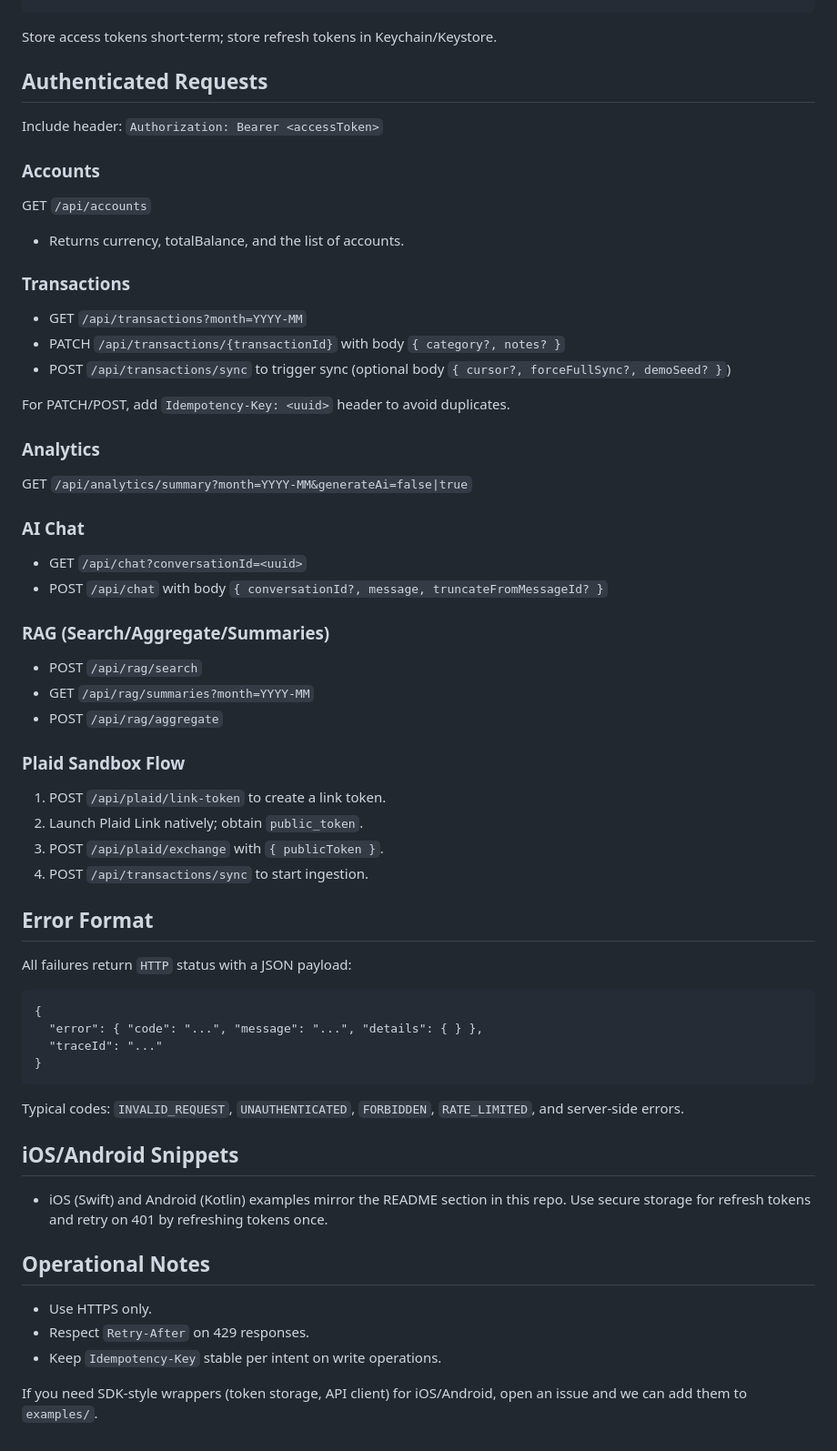
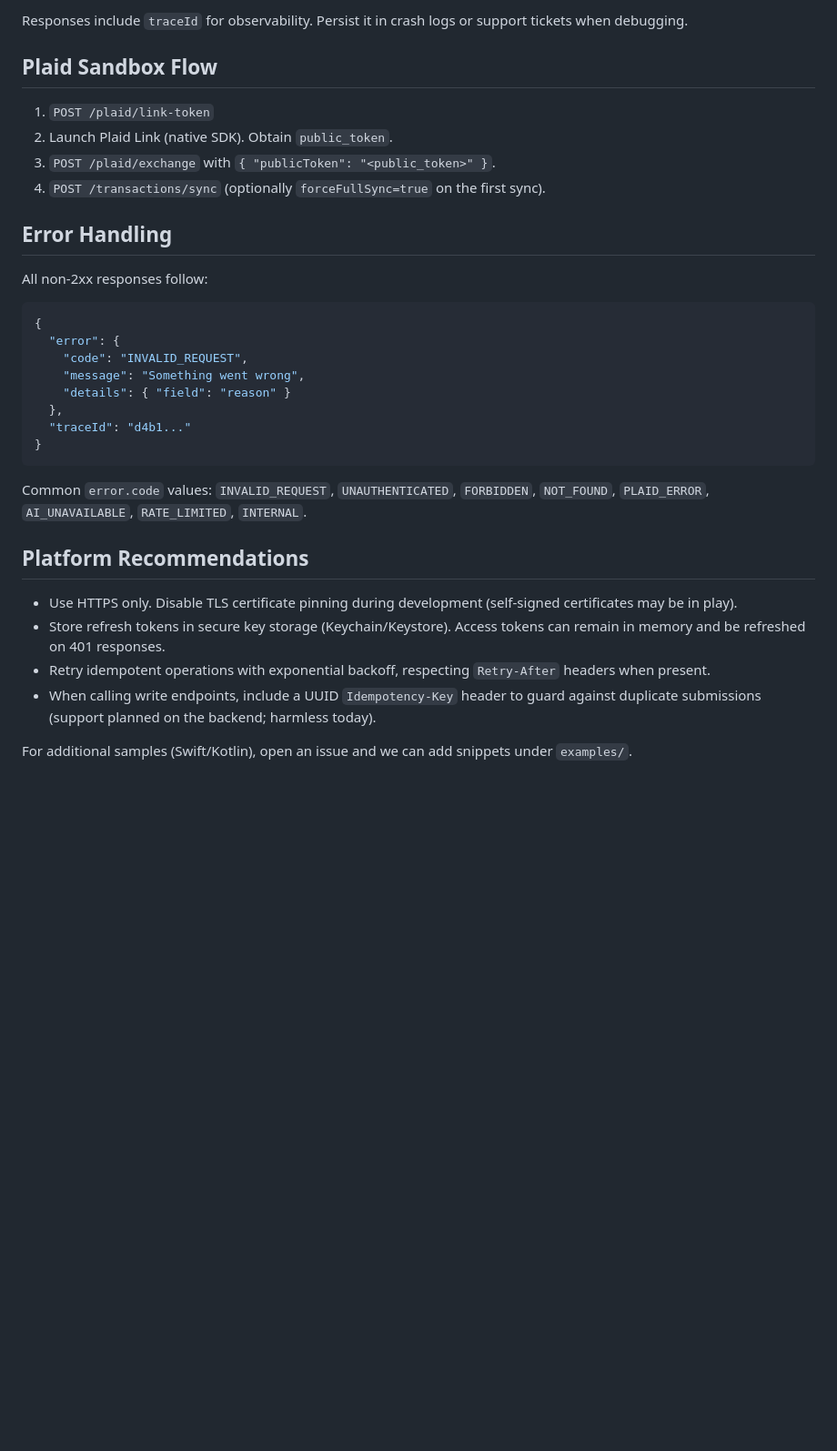
Before and after one commit to shouta256/finance-ai-analyzer, a Markdown page: docs/native-api-usage.md, the part around one of its changes. Shown at 91% size. Drawn GitHub-style; blank space fills up the shorter version.

````diff
--- a/docs/native-api-usage.md
+++ b/docs/native-api-usage.md
@@ -41,55 +59,34 @@ Body (refresh_token):
+Responses include `traceId` for observability. Persist it in crash logs or support tickets when debugging.
+
+## Plaid Sandbox Flow
+
+1. `POST /plaid/link-token`
+2. Launch Plaid Link (native SDK). Obtain `public_token`.
+3. `POST /plaid/exchange` with `{ "publicToken": "<public_token>" }`.
+4. `POST /transactions/sync` (optionally `forceFullSync=true` on the first sync).
+
+## Error Handling
+
+All non-2xx responses follow:
+
+```json
+{
+  "error": {
+    "code": "INVALID_REQUEST",
+    "message": "Something went wrong",
+    "details": { "field": "reason" }
+  },
+  "traceId": "d4b1..."
+}
 ```
 
-Store access tokens short-term; store refresh tokens in Keychain/Keystore.
+Common `error.code` values: `INVALID_REQUEST`, `UNAUTHENTICATED`, `FORBIDDEN`, `NOT_FOUND`, `PLAID_ERROR`, `AI_UNAVAILABLE`, `RATE_LIMITED`, `INTERNAL`.
 
-## Authenticated Requests
-Include header: `Authorization: Bearer <accessToken>`
+## Platform Recommendations
 
-### Accounts
-GET `/api/accounts`
-- Returns currency, totalBalance, and the list of accounts.
+- Use HTTPS only. Disable TLS certificate pinning during development (self-signed certificates may be in play).
+- Store refresh tokens in secure key storage (Keychain/Keystore). Access tokens can remain in memory and be refreshed on 401 responses.
+- Retry idempotent operations with exponential backoff, respecting `Retry-After` headers when present.
+- When calling write endpoints, include a UUID `Idempotency-Key` header to guard against duplicate submissions (support planned on the backend; harmless today).
 
-### Transactions
-- GET `/api/transactions?month=YYYY-MM`
-- PATCH `/api/transactions/{transactionId}` with body `{ category?, notes? }`
-- POST `/api/transactions/sync` to trigger sync (optional body `{ cursor?, forceFullSync?, demoSeed? }`)
-
-For PATCH/POST, add `Idempotency-Key: <uuid>` header to avoid duplicates.
-
-### Analytics
-GET `/api/analytics/summary?month=YYYY-MM&generateAi=false|true`
-
-### AI Chat
-- GET `/api/chat?conversationId=<uuid>`
-- POST `/api/chat` with body `{ conversationId?, message, truncateFromMessageId? }`
-
-### RAG (Search/Aggregate/Summaries)
-- POST `/api/rag/search`
-- GET `/api/rag/summaries?month=YYYY-MM`
-- POST `/api/rag/aggregate`
-
-### Plaid Sandbox Flow
-1) POST `/api/plaid/link-token` to create a link token.
-2) Launch Plaid Link natively; obtain `public_token`.
-3) POST `/api/plaid/exchange` with `{ publicToken }`.
-4) POST `/api/transactions/sync` to start ingestion.
-
-## Error Format
-All failures return `HTTP` status with a JSON payload:
-```
-{
-  "error": { "code": "...", "message": "...", "details": { } },
-  "traceId": "..."
-}
-```
-Typical codes: `INVALID_REQUEST`, `UNAUTHENTICATED`, `FORBIDDEN`, `RATE_LIMITED`, and server-side errors.
-
-## iOS/Android Snippets
-- iOS (Swift) and Android (Kotlin) examples mirror the README section in this repo. Use secure storage for refresh tokens and retry on 401 by refreshing tokens once.
-
-## Operational Notes
-- Use HTTPS only.
-- Respect `Retry-After` on 429 responses.
-- Keep `Idempotency-Key` stable per intent on write operations.
-
-If you need SDK-style wrappers (token storage, API client) for iOS/Android, open an issue and we can add them to `examples/`.
+For additional samples (Swift/Kotlin), open an issue and we can add snippets under `examples/`.
````
Also changed, not shown: other parts of docs/native-api-usage.md (+44 -26 lines).
